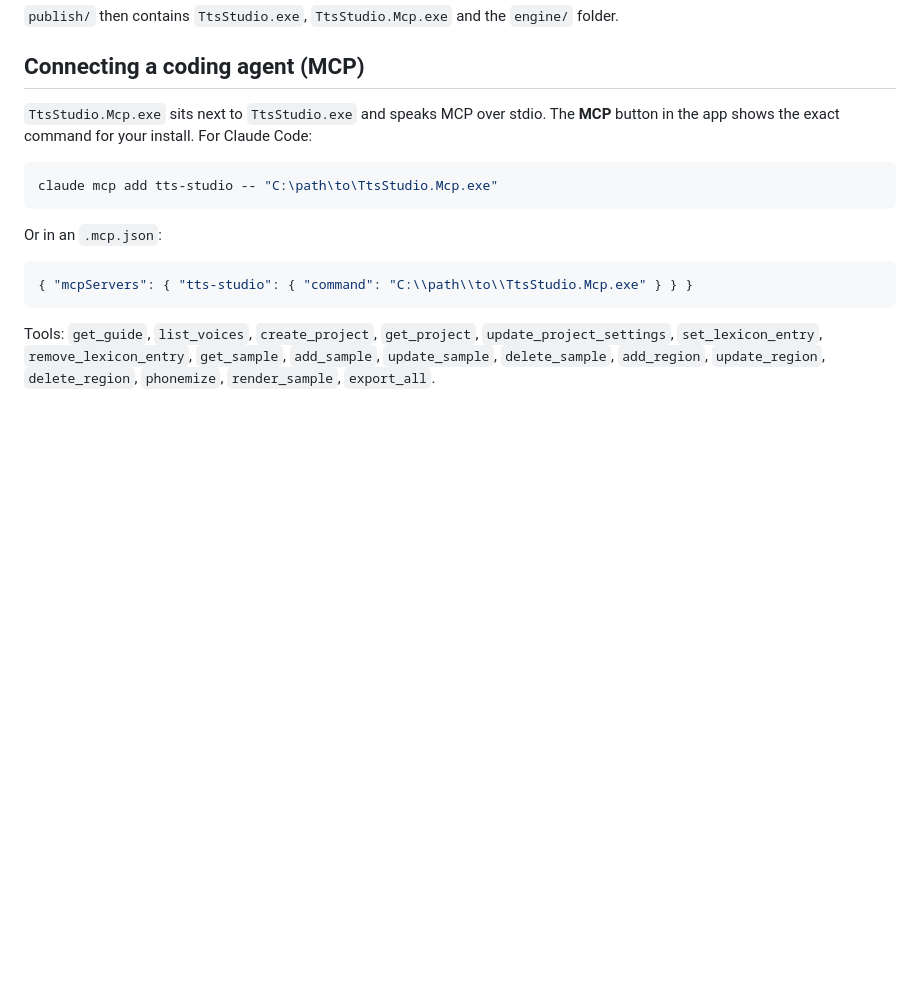
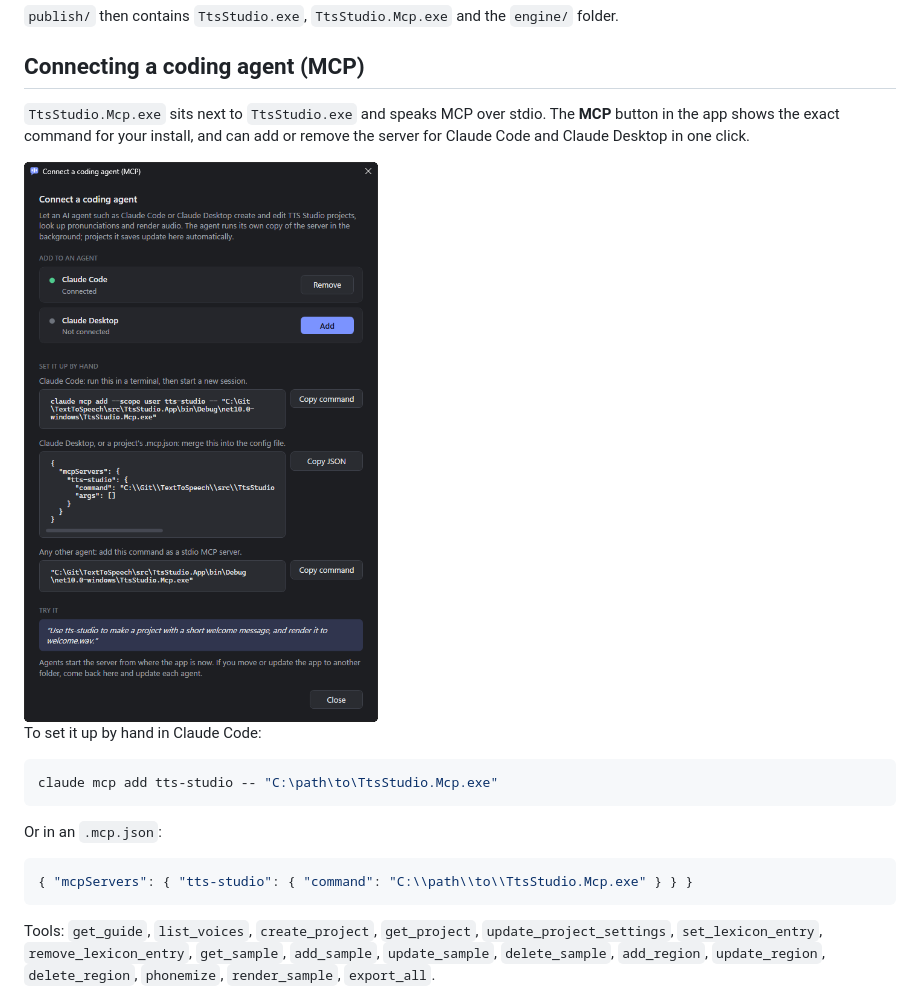
Before and after one commit to stu-smith/TextToSpeech, a Markdown page: README.md, the part around one of its changes. Rendered like a GitHub page; pictures changed too: screenshots/mcp-dark.png (added); blank space fills up the shorter version.

````diff
--- a/README.md
+++ b/README.md
@@ -72,7 +76,12 @@ dotnet publish src/TtsStudio.App -c Release -r win-x64 --self-contained -o publi
 ## Connecting a coding agent (MCP)
 
 `TtsStudio.Mcp.exe` sits next to `TtsStudio.exe` and speaks MCP over stdio. The **MCP** button
-in the app shows the exact command for your install. For Claude Code:
+in the app shows the exact command for your install, and can add or remove the server for
+Claude Code and Claude Desktop in one click.
+
+<img src="screenshots/mcp-dark.png" alt="The Connect a coding agent dialog" width="400">
+
+To set it up by hand in Claude Code:
 
 ```sh
 claude mcp add tts-studio -- "C:\path\to\TtsStudio.Mcp.exe"
````
Also changed, not shown: other parts of README.md (+4 -0 lines), screenshots/main-dark.png (added), screenshots/main-overlapping-light.png (added).
